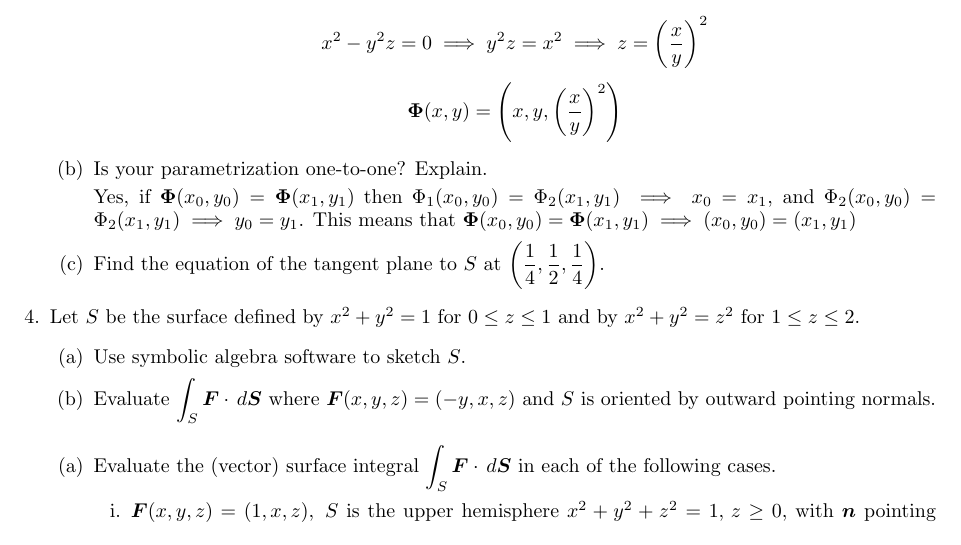
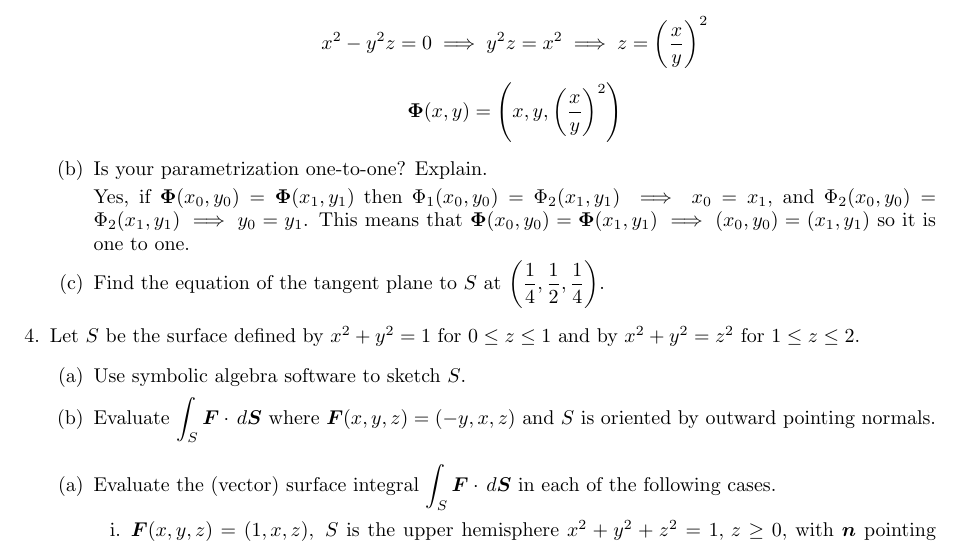
Before and after one commit to poonkeegan/school, a LaTeX document (matb42/a8.tex): part of page 3 of 3, cut so that both start at the same text. Compiled offline with pdfLaTeX.

Commit message:
Sun Mar 18 14:33:23 EDT 2018

```diff
--- a/matb42/a8.tex
+++ b/matb42/a8.tex
@@ -76,7 +76,8 @@ Mar 20th 2018}
 
             \item Is your parametrization one-to-one? Explain.
 
-            Yes, if $\boldsymbol \Phi (x_0,y_0) = \boldsymbol \Phi (x_1,y_1)$ then $\Phi_1(x_0,y_0) = \Phi_2(x_1,y_1) \implies x_0 = x_1$, and $\Phi_2(x_0,y_0) = \Phi_2(x_1,y_1) \implies y_0 = y_1$. This means that $\boldsymbol \Phi (x_0, y_0) = \boldsymbol \Phi (x_1, y_1) \implies (x_0, y_0) = (x_1, y_1)$
+            Yes, if $\boldsymbol \Phi (x_0,y_0) = \boldsymbol \Phi (x_1,y_1)$ then $\Phi_1(x_0,y_0) = \Phi_2(x_1,y_1) \implies x_0 = x_1$, and $\Phi_2(x_0,y_0) = \Phi_2(x_1,y_1) \implies y_0 = y_1$. This means that $\boldsymbol \Phi (x_0, y_0) = \boldsymbol \Phi (x_1, y_1) \implies (x_0, y_0) = (x_1, y_1)$ so it is one to one.
+
             \item Find the equation of the tangent plane to $S$ at $\displaystyle \bigg( \frac{1}{4}, \frac{1}{2}, \frac{1}{4} \bigg).$
         \end{enumerate}
     \item Let $S$ be the surface defined by $x^2 + y^2 = 1$ for $0 \leq z \leq 1$ and by $x^2 + y^2 = z^2$ for $1 \leq z \leq 2$.
```
Also changed, not shown: matb42/a8.pdf.
